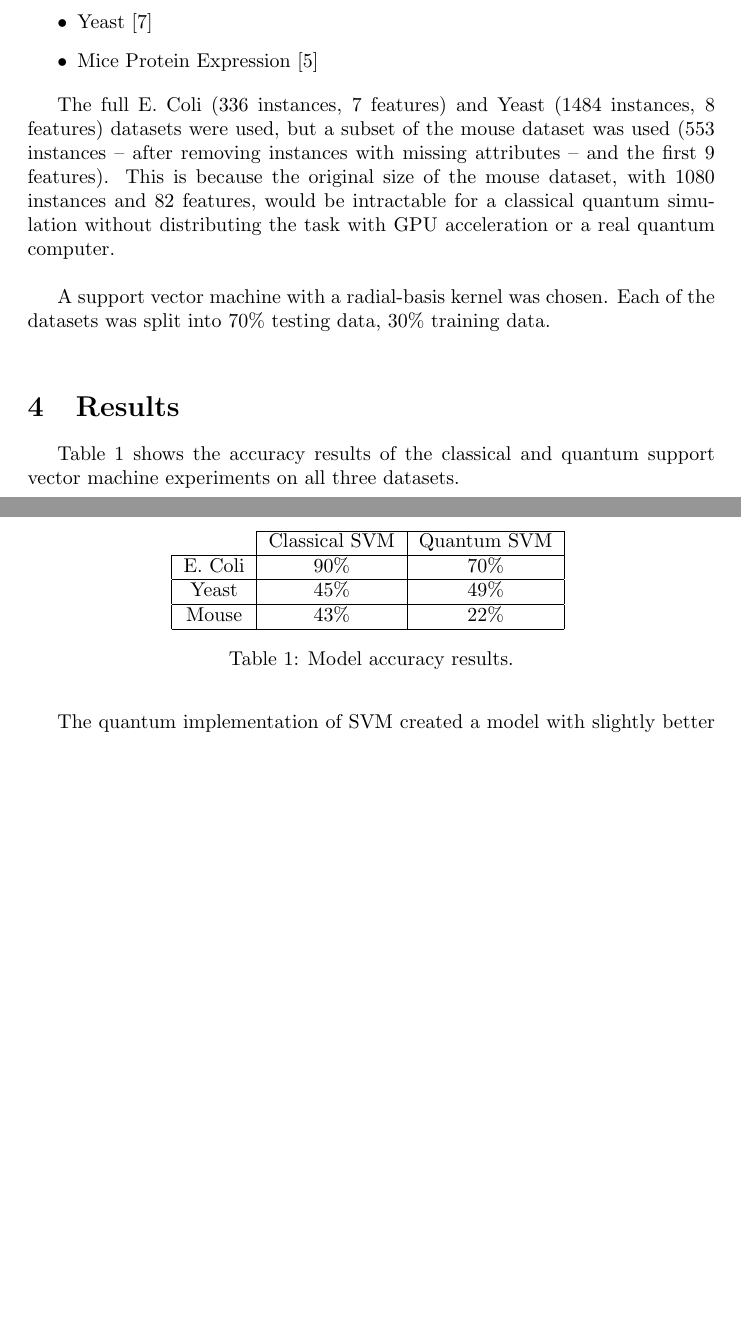
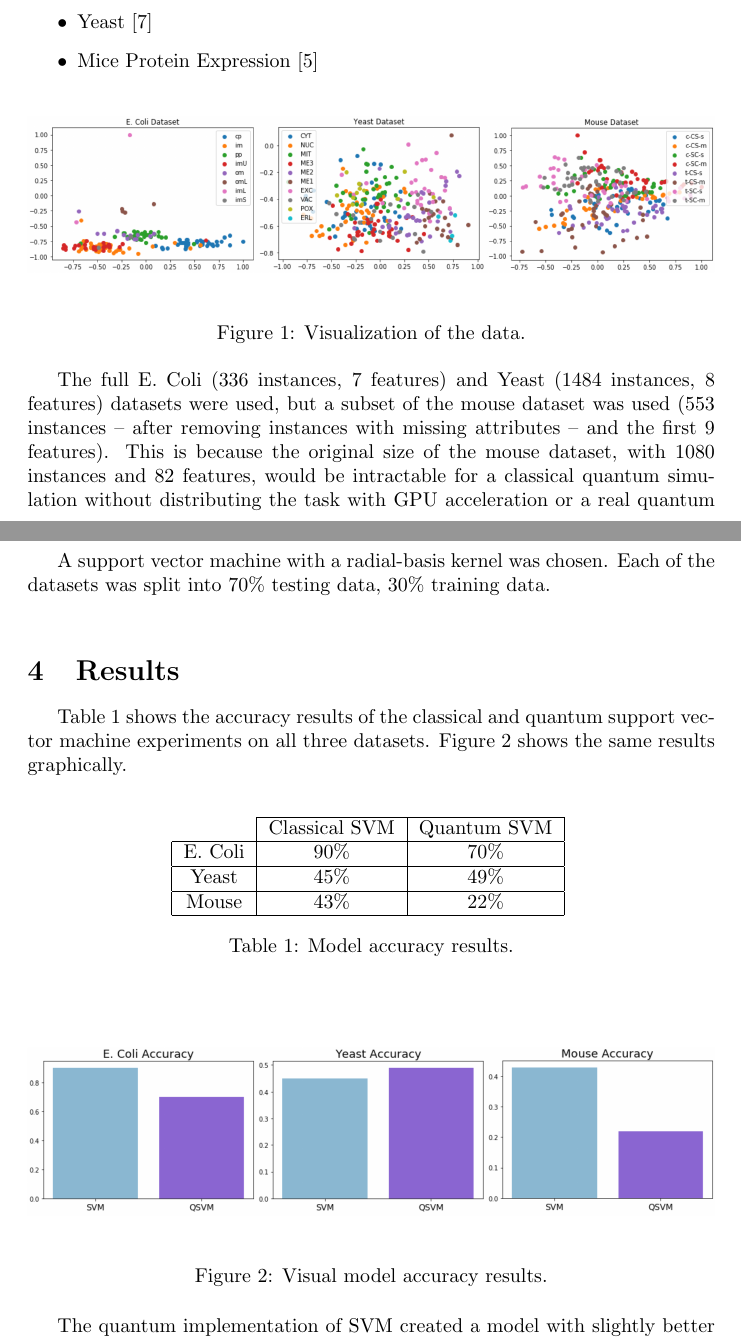
Before and after one commit to coopbri/csci5481, a LaTeX document (final-project/final-project.tex): two parts of pages 2 and 3 of 5, joined at a grey line, cut so that both start at the same text, the shorter picture padded with empty space. Compiled offline with pdfLaTeX.

Commit message:
add data and accuracy visualization figures

```diff
--- a/final-project/final-project.tex
+++ b/final-project/final-project.tex
@@ -1,6 +1,7 @@
 \documentclass{article}
 
 % Packages
+\usepackage{graphicx}
 \usepackage{indentfirst}
 \usepackage{hyperref}
 \usepackage{hyperref} \hypersetup{
@@ -45,12 +46,19 @@
       \item Mice Protein Expression~\cite{mouse}
     \end{itemize}
 
+    \begin{figure}[h]
+      \centering
+      \includegraphics[width=1\textwidth]{data.png}
+      \caption{\label{fig:data}Visualization of the data.}
+    \end{figure}
+
+
   The full E. Coli (336 instances, 7 features) and Yeast (1484 instances, 8 features) datasets were used, but a subset of the mouse dataset was used (553 instances -- after removing instances with missing attributes -- and the first 9 features). This is because the original size of the mouse dataset, with 1080 instances and 82 features, would be intractable for a classical quantum simulation without distributing the task with GPU acceleration or a real quantum computer. \\
 
   A support vector machine with a radial-basis kernel was chosen. Each of the datasets was split into 70\% testing data, 30\% training data. \\
 
 \section{Results}
-    Table \ref{table:accuracy} shows the accuracy results of the classical and quantum support vector machine experiments on all three datasets. \\
+    Table \ref{table:accuracy} shows the accuracy results of the classical and quantum support vector machine experiments on all three datasets. Figure \ref{fig:results} shows the same results graphically. \\
 
     \begin{table}[h]
       \centering
@@ -63,6 +71,14 @@
       \end{tabular}
       \caption{\label{table:accuracy}Model accuracy results.}
     \end{table}
+
+    \hfill \break
+
+    \begin{figure}[h]
+      \centering
+      \includegraphics[width=1\textwidth]{accuracy.png}
+      \caption{\label{fig:results}Visual model accuracy results.}
+    \end{figure}
 
     The quantum implementation of SVM created a model with slightly better accuracy on the yeast dataset (49\% vs. 45\%). However, it did not perform as well on the E. Coli (70\% vs. 90\%) and Mouse datasets (22\% vs. 43\%). For a deeper analysis, it would be ideal to perform other quantum machine learning classification algorithms (or different kernels) on the data to provide more benchmarks. Precision, recall, and F1-score are some measures that could be used to further analyze the experimental output. \\
 
```
Also changed, not shown: final-project/accuracy.png (added), final-project/data.png (added), final-project/final-project.pdf.
